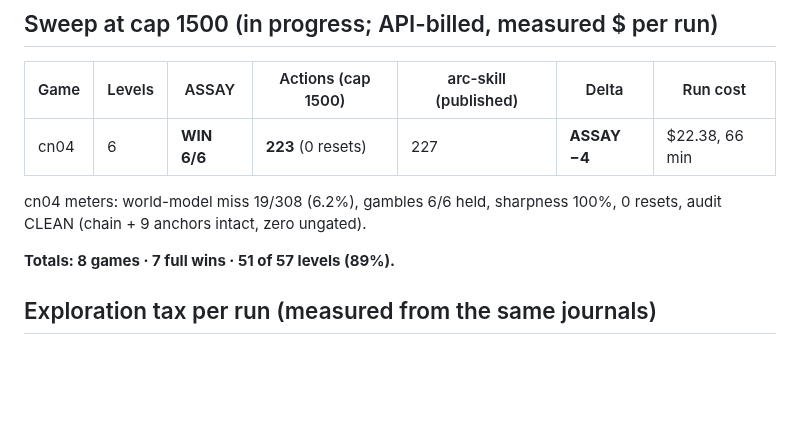
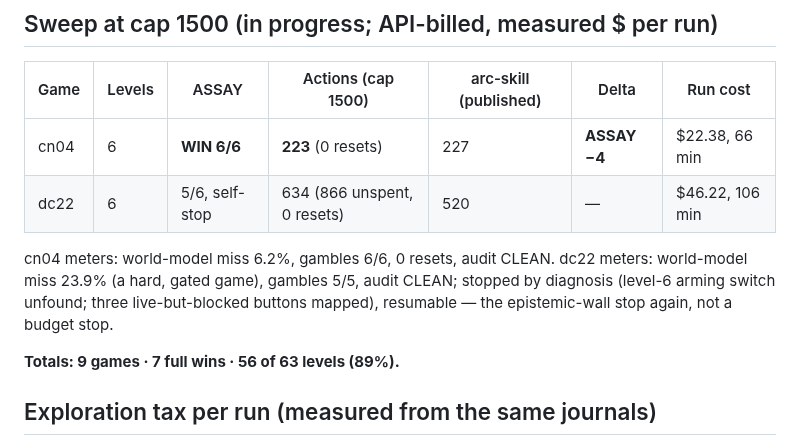
Before and after one commit to arjmandi/assay, a Markdown page: bench/arcagi/RESULTS.md, the part around the change. GitHub-like rendering; blank space fills up the shorter version.

Commit message:
bench/arcagi: dc22 5/6 self-stop at 634 ($46.22); record 9 games, 7 wins, 56/63

```diff
--- a/bench/arcagi/RESULTS.md
+++ b/bench/arcagi/RESULTS.md
@@ -32,11 +32,15 @@ win's audit; official scorecard publication happens in one batch at paper time.
 | Game | Levels | ASSAY | Actions (cap 1500) | arc-skill (published) | Delta | Run cost |
 |---|---|---|---|---|---|---|
 | cn04 | 6 | **WIN 6/6** | **223** (0 resets) | 227 | **ASSAY −4** | $22.38, 66 min |
+| dc22 | 6 | 5/6, self-stop | 634 (866 unspent, 0 resets) | 520 | — | $46.22, 106 min |
 
-cn04 meters: world-model miss 19/308 (6.2%), gambles 6/6 held, sharpness 100%,
-0 resets, audit CLEAN (chain + 9 anchors intact, zero ungated).
+cn04 meters: world-model miss 6.2%, gambles 6/6, 0 resets, audit CLEAN.
+dc22 meters: world-model miss 23.9% (a hard, gated game), gambles 5/5, audit
+CLEAN; stopped by diagnosis (level-6 arming switch unfound; three
+live-but-blocked buttons mapped), resumable — the epistemic-wall stop again,
+not a budget stop.
 
-**Totals: 8 games · 7 full wins · 51 of 57 levels (89%).**
+**Totals: 9 games · 7 full wins · 56 of 63 levels (89%).**
 
 ## Exploration tax per run (measured from the same journals)
 
```
